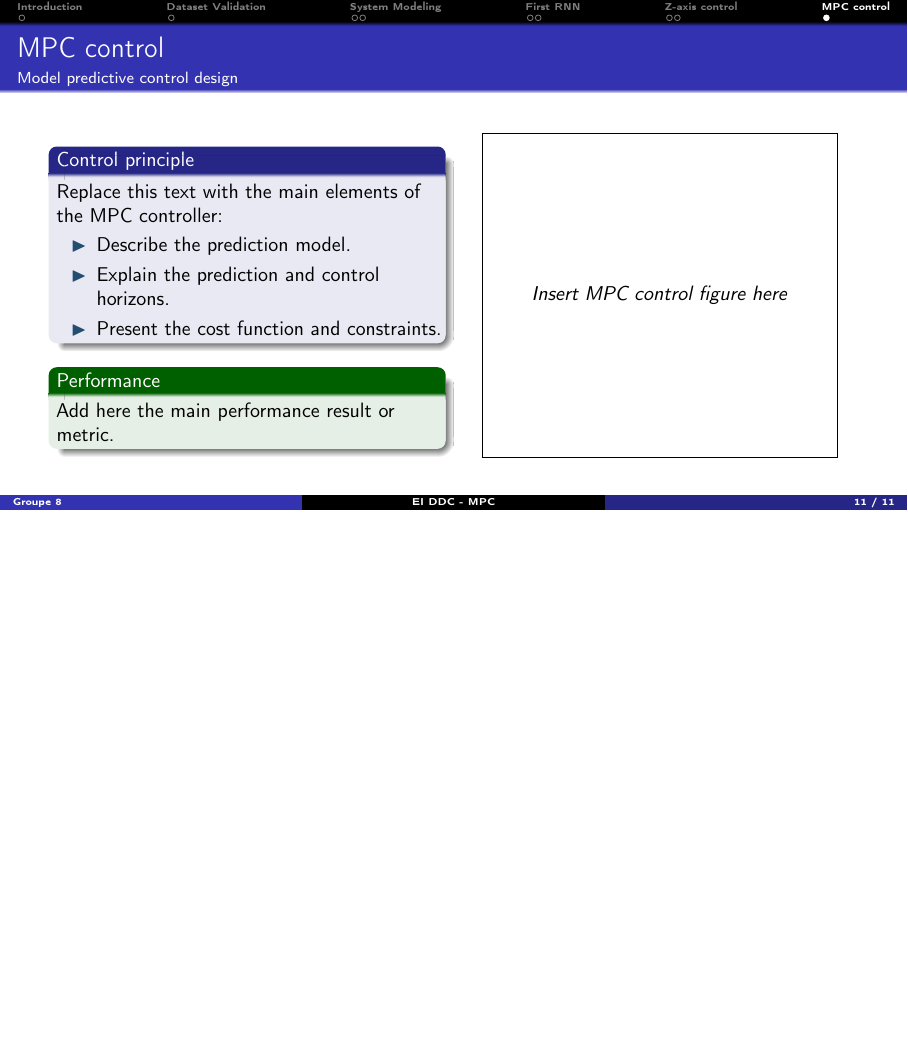
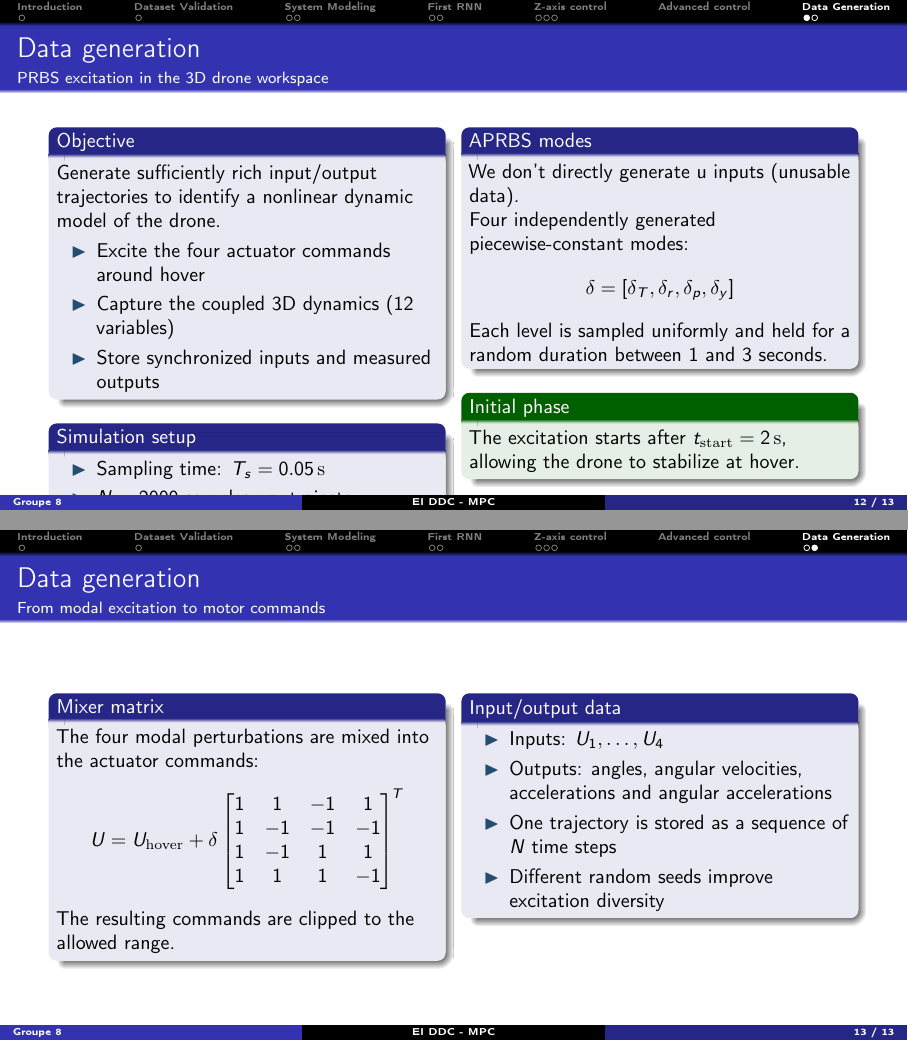
Before and after one commit to RayaneTri/dronecontroler, LaTeX slides (presentation/slides.tex, which reads presentation/sections/08_data_generation.tex): page 11 of 11 before the commit and pages 12 and 13 of 13 after it, the two joined at a grey line, the shorter picture padded with empty space. Compiled offline with pdfLaTeX.

Commit message:
correction de RNN et de la slide data generation (advanced control)

```diff
--- /dev/null
+++ b/presentation/sections/08_data_generation.tex
@@ -0,0 +1,88 @@
+% ==============================================================================
+% SECTION 8: PRBS DATA GENERATION
+% ==============================================================================
+\section{Data Generation}
+
+\begin{frame}{Data generation}
+    \framesubtitle{PRBS excitation in the 3D drone workspace}
+
+    \begin{columns}[T,onlytextwidth]
+
+        \begin{column}{0.48\textwidth}
+            \begin{block}{Objective}
+                Generate sufficiently rich input/output trajectories to
+                identify a nonlinear dynamic model of the drone.
+                \begin{itemize}
+                    \item Excite the four actuator commands around hover
+                    \item Capture the coupled 3D dynamics (12 variables)
+                    \item Store synchronized inputs and measured outputs
+                \end{itemize}
+            \end{block}
+
+            \begin{block}{Simulation setup}
+                \begin{itemize}
+                    \item Sampling time: $T_s = 0.05\,\mathrm{s}$
+                    \item $N = 2000$ samples per trajectory
+                    \item $3000$ independent experiments
+                    \item Initial hover command: $U_{\mathrm{hover}} = 0.55$
+                \end{itemize}
+            \end{block}
+        \end{column}
+
+        \begin{column}{0.48\textwidth}
+            \begin{block}{APRBS modes}
+                We don't directly generate u inputs (unusable data).
+
+                Four independently generated piecewise-constant modes:
+                \[
+                    \delta = [\delta_T,\delta_r,\delta_p,\delta_y]
+                \]
+
+                Each level is sampled uniformly and held for a random duration
+                between $1$ and $3$ seconds.
+            \end{block}
+
+            \begin{exampleblock}{Initial phase}
+                The excitation starts after $t_{\mathrm{start}}=2\,\mathrm{s}$,
+                allowing the drone to stabilize at hover.
+            \end{exampleblock}
+        \end{column}
+    \end{columns}
+\end{frame}
+
+\begin{frame}{Data generation}
+    \framesubtitle{From modal excitation to motor commands}
+    \begin{columns}[T,onlytextwidth]
+        \begin{column}{0.48\textwidth}
+            \begin{block}{Mixer matrix}
+                The four modal perturbations are mixed into the actuator
+                commands:
+                \[
+                    U = U_{\mathrm{hover}} +
+                    \delta
+                    \begin{bmatrix}
+                    1&1&-1&1\\
+                    1&-1&-1&-1\\
+                    1&-1&1&1\\
+                    1&1&1&-1
+                    \end{bmatrix}^{\!T}
+                \]
+                The resulting commands are clipped to the allowed range.
+            \end{block}
+        \end{column}
+
+        \begin{column}{0.48\textwidth}
+            \begin{block}{Input/output data}
+                \begin{itemize}
+                    \item Inputs: $U_1,\ldots,U_4$
+                    \item Outputs: angles, angular velocities,
+                          accelerations and angular accelerations
+                    \item One trajectory is stored as a sequence of $N$
+                          time steps
+                    \item Different random seeds improve excitation diversity
+                \end{itemize}
+            \end{block}
+
+        \end{column}
+    \end{columns}
+\end{frame}
--- a/presentation/slides.tex
+++ b/presentation/slides.tex
@@ -119,3 +118,5 @@
 \input{sections/07_mpc_control}
+\section{Advanced control}
+\input{sections/08_data_generation}
 
 \end{document}
```
Also changed, not shown: presentation/sections/04_premier_rnn.tex (+11 -37 lines), presentation/slides.tex (1 more changed lines), 2 other files.
